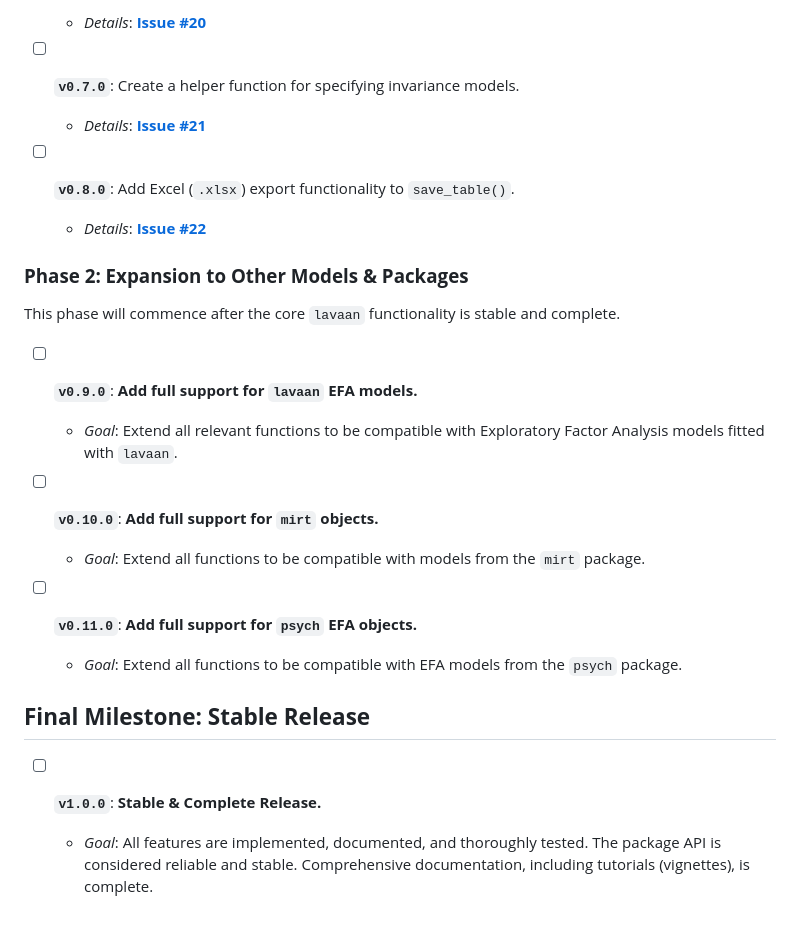
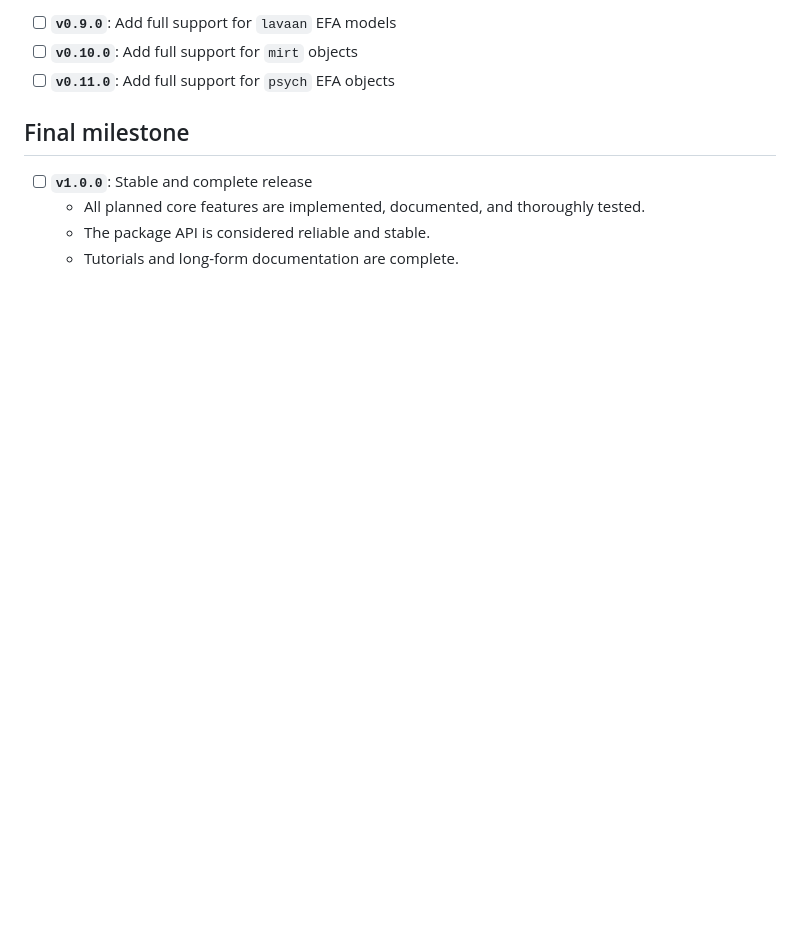
Before and after one commit to brianmsm/psymetrics, a Markdown page: ROADMAP.md, the part around one of its changes. GitHub-like rendering; blank space fills up the shorter version.

```diff
--- a/ROADMAP.md
+++ b/ROADMAP.md
@@ -66,34 +66,11 @@ The focus of this phase is to build a robust and feature-complete workflow for m
 
-  - *Details*: **[Issue #20](https://github.com/brianmsm/psymetrics/issues/20)**
+- [ ] **`v0.9.0`**: Add full support for `lavaan` EFA models
+- [ ] **`v0.10.0`**: Add full support for `mirt` objects
+- [ ] **`v0.11.0`**: Add full support for `psych` EFA objects
 
-* [ ] **`v0.7.0`**: Create a helper function for specifying invariance models.
+## Final milestone
 
-  - *Details*: **[Issue #21](https://github.com/brianmsm/psymetrics/issues/21)**
-
-* [ ] **`v0.8.0`**: Add Excel (`.xlsx`) export functionality to `save_table()`.
-
-  - *Details*: **[Issue #22](https://github.com/brianmsm/psymetrics/issues/22)**
-
-
-### **Phase 2: Expansion to Other Models & Packages**
-
-This phase will commence after the core `lavaan` functionality is stable and complete.
-
-* [ ] **`v0.9.0`**: **Add full support for `lavaan` EFA models.**
-
-  - *Goal*: Extend all relevant functions to be compatible with Exploratory Factor Analysis models fitted with `lavaan`.
-
-* [ ] **`v0.10.0`**: **Add full support for `mirt` objects.**
-
-  - *Goal*: Extend all functions to be compatible with models from the `mirt` package.
-
-* [ ] **`v0.11.0`**: **Add full support for `psych` EFA objects.**
-
-  - *Goal*: Extend all functions to be compatible with EFA models from the `psych` package.
-
-
-## **Final Milestone: Stable Release**
-
-* [ ] **`v1.0.0`**: **Stable & Complete Release.**
-
-  - *Goal*: All features are implemented, documented, and thoroughly tested. The package API is considered reliable and stable. Comprehensive documentation, including tutorials (vignettes), is complete.
+- [ ] **`v1.0.0`**: Stable and complete release
+  - All planned core features are implemented, documented, and thoroughly tested.
+  - The package API is considered reliable and stable.
+  - Tutorials and long-form documentation are complete.
```
Also changed, not shown: other parts of ROADMAP.md (+41 -41 lines).
